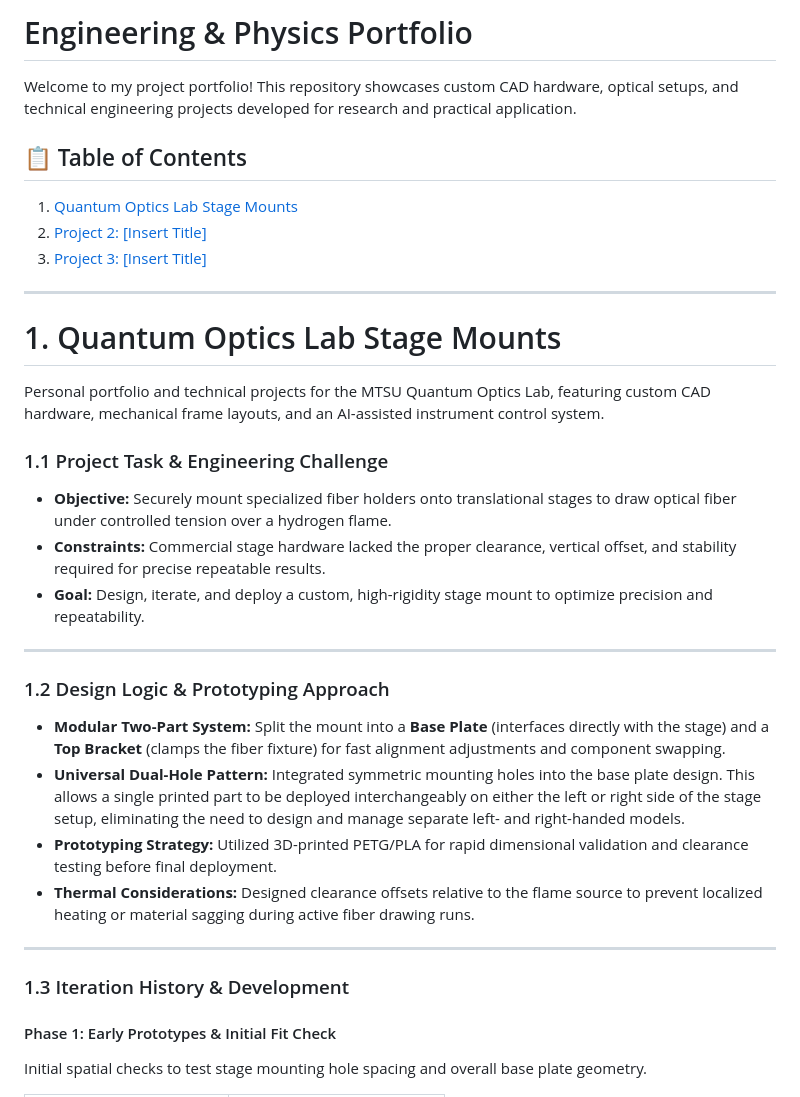
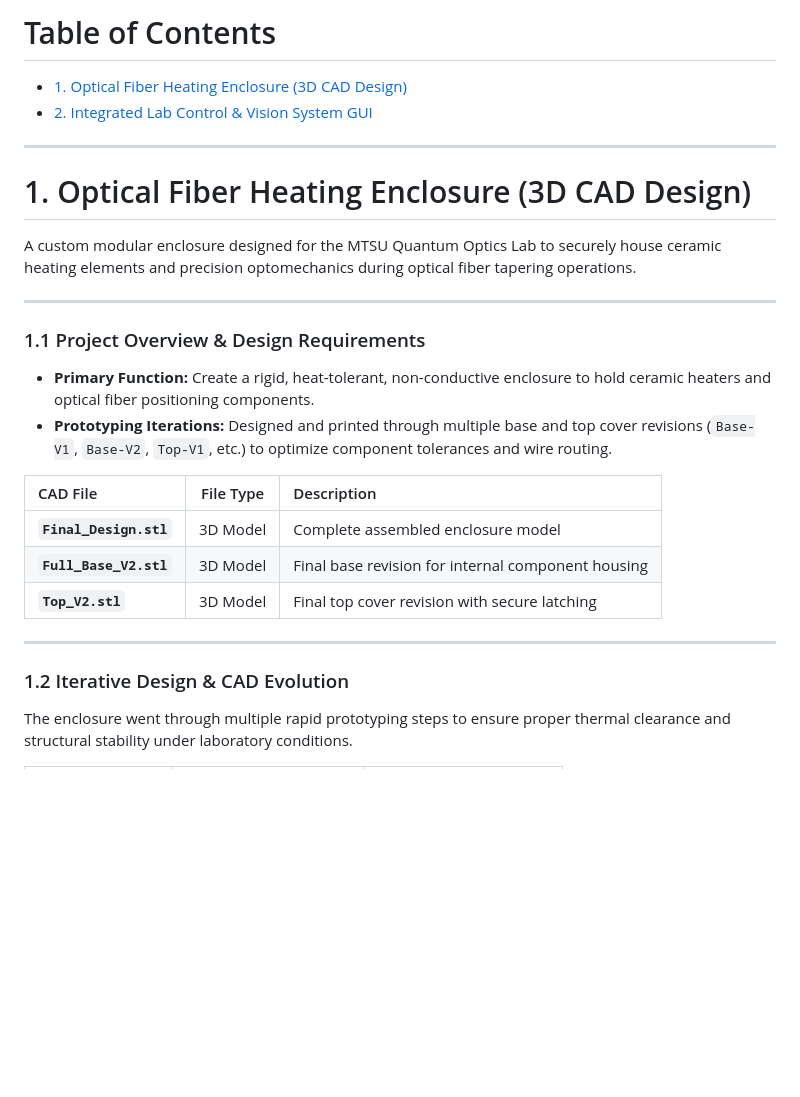
Before and after one commit to jjuca9068/Optics-Lab, a Markdown page: README.md, the part around one of its changes. Rendered like a GitHub page; blank space fills up the shorter version.

```diff
--- a/README.md
+++ b/README.md
@@ -1,34 +1,28 @@
-# Engineering & Physics Portfolio
-
-Welcome to my project portfolio! This repository showcases custom CAD hardware, optical setups, and technical engineering projects developed for research and practical application.
-
-## 📋 Table of Contents
-1. [Quantum Optics Lab Stage Mounts](#1-quantum-optics-lab-stage-mounts)
-2. [Project 2: [Insert Title]](#2-project-2-insert-title)
-3. [Project 3: [Insert Title]](#3-project-3-insert-title)
+# Table of Contents
+* [1. Optical Fiber Heating Enclosure (3D CAD Design)](#1-optical-fiber-heating-enclosure-3d-cad-design)
+* [2. Integrated Lab Control & Vision System GUI](#2-integrated-lab-control--vision-system-gui)
 
 ---
 
-# 1. Quantum Optics Lab Stage Mounts
-Personal portfolio and technical projects for the MTSU Quantum Optics Lab, featuring custom CAD hardware, mechanical frame layouts, and an AI-assisted instrument control system.
+# 1. Optical Fiber Heating Enclosure (3D CAD Design)
 
-### 1.1 Project Task & Engineering Challenge
-* **Objective:** Securely mount specialized fiber holders onto translational stages to draw optical fiber under controlled tension over a hydrogen flame.
-* **Constraints:** Commercial stage hardware lacked the proper clearance, vertical offset, and stability required for precise repeatable results.
-* **Goal:** Design, iterate, and deploy a custom, high-rigidity stage mount to optimize precision and repeatability.
+A custom modular enclosure designed for the MTSU Quantum Optics Lab to securely house ceramic heating elements and precision optomechanics during optical fiber tapering operations.
 
 ---
 
-### 1.2 Design Logic & Prototyping Approach
-* **Modular Two-Part System:** Split the mount into a **Base Plate** (interfaces directly with the stage) and a **Top Bracket** (clamps the fiber fixture) for fast alignment adjustments and component swapping.
-* **Universal Dual-Hole Pattern:** Integrated symmetric mounting holes into the base plate design. This allows a single printed part to be deployed interchangeably on either the left or right side of the stage setup, eliminating the need to design and manage separate left- and right-handed models.
-* **Prototyping Strategy:** Utilized 3D-printed PETG/PLA for rapid dimensional validation and clearance testing before final deployment.
-* **Thermal Considerations:** Designed clearance offsets relative to the flame source to prevent localized heating or material sagging during active fiber drawing runs.
+### 1.1 Project Overview & Design Requirements
+* **Primary Function:** Create a rigid, heat-tolerant, non-conductive enclosure to hold ceramic heaters and optical fiber positioning components.
+* **Prototyping Iterations:** Designed and printed through multiple base and top cover revisions (`Base-V1`, `Base-V2`, `Top-V1`, etc.) to optimize component tolerances and wire routing.
+
+| CAD File | File Type | Description |
+| :--- | :---: | :--- |
+| **`Final_Design.stl`** | 3D Model | Complete assembled enclosure model |
+| **`Full_Base_V2.stl`** | 3D Model | Final base revision for internal component housing |
+| **`Top_V2.stl`** | 3D Model | Final top cover revision with secure latching |
 
 ---
 
-### 1.3 Iteration History & Development
+### 1.2 Iterative Design & CAD Evolution
 
-#### Phase 1: Early Prototypes & Initial Fit Check
-Initial spatial checks to test stage mounting hole spacing and overall base plate geometry.
+The enclosure went through multiple rapid prototyping steps to ensure proper thermal clearance and structural stability under laboratory conditions.
 
```
Also changed, not shown: other parts of README.md (+15 -115 lines).
